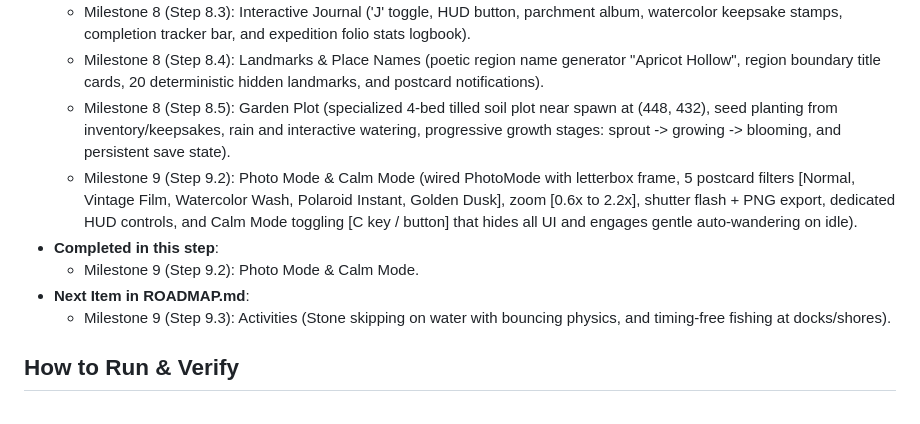
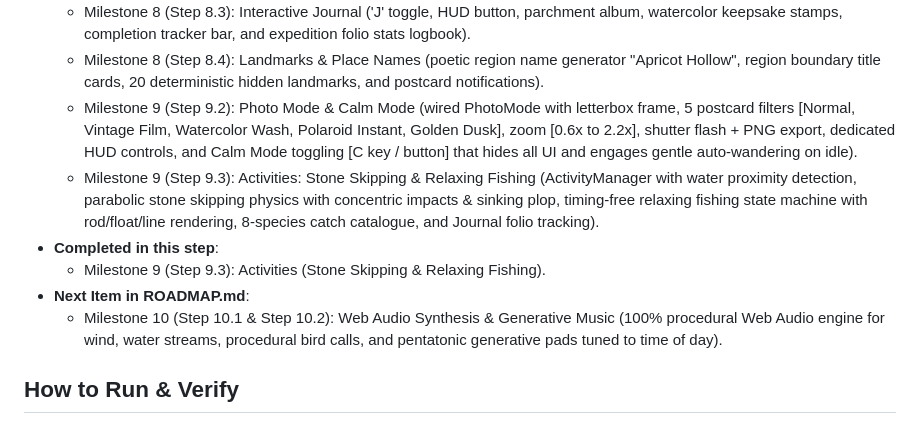
Before and after one commit to yoshik08/wander, a Markdown page: HANDOFF.md, the part around the change. GitHub-like rendering.

Commit message:
docs: tick step 9.3 stone skipping and fishing activities and update handoff

```diff
--- a/HANDOFF.md
+++ b/HANDOFF.md
@@ -38,12 +38,12 @@
   - Milestone 7 (Step 7.3): Ground Wildlife Species (deer grazing/fleeing AI, rabbits hopping cycles, foxes trotting/running, marsh frogs hopping, and nocturnal glowing fireflies integrated into depth-sorted layer 5 and atmosphere).
   - Milestone 8 (Step 8.3): Interactive Journal ('J' toggle, HUD button, parchment album, watercolor keepsake stamps, completion tracker bar, and expedition folio stats logbook).
   - Milestone 8 (Step 8.4): Landmarks & Place Names (poetic region name generator "Apricot Hollow", region boundary title cards, 20 deterministic hidden landmarks, and postcard notifications).
-  - Milestone 8 (Step 8.5): Garden Plot (specialized 4-bed tilled soil plot near spawn at (448, 432), seed planting from inventory/keepsakes, rain and interactive watering, progressive growth stages: sprout -> growing -> blooming, and persistent save state).
   - Milestone 9 (Step 9.2): Photo Mode & Calm Mode (wired PhotoMode with letterbox frame, 5 postcard filters [Normal, Vintage Film, Watercolor Wash, Polaroid Instant, Golden Dusk], zoom [0.6x to 2.2x], shutter flash + PNG export, dedicated HUD controls, and Calm Mode toggling [C key / button] that hides all UI and engages gentle auto-wandering on idle).
+  - Milestone 9 (Step 9.3): Activities: Stone Skipping & Relaxing Fishing (ActivityManager with water proximity detection, parabolic stone skipping physics with concentric impacts & sinking plop, timing-free relaxing fishing state machine with rod/float/line rendering, 8-species catch catalogue, and Journal folio tracking).
 - **Completed in this step**:
-  - Milestone 9 (Step 9.2): Photo Mode & Calm Mode.
+  - Milestone 9 (Step 9.3): Activities (Stone Skipping & Relaxing Fishing).
 - **Next Item in ROADMAP.md**:
-  - Milestone 9 (Step 9.3): Activities (Stone skipping on water with bouncing physics, and timing-free fishing at docks/shores).
+  - Milestone 10 (Step 10.1 & Step 10.2): Web Audio Synthesis & Generative Music (100% procedural Web Audio engine for wind, water streams, procedural bird calls, and pentatonic generative pads tuned to time of day).
 
 ## How to Run & Verify
 1. **Dev Server**: `npm run dev` (running at `http://127.0.0.1:5173/wander/`)
```
Also changed, not shown: PLAN.md (+2 -2 lines), ROADMAP.md (+1 -1 lines).
